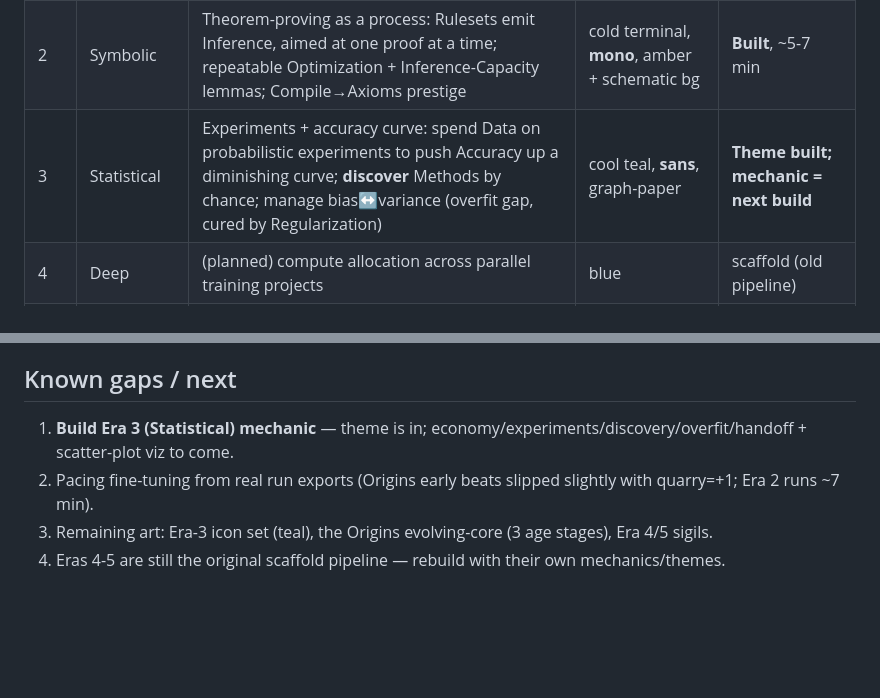
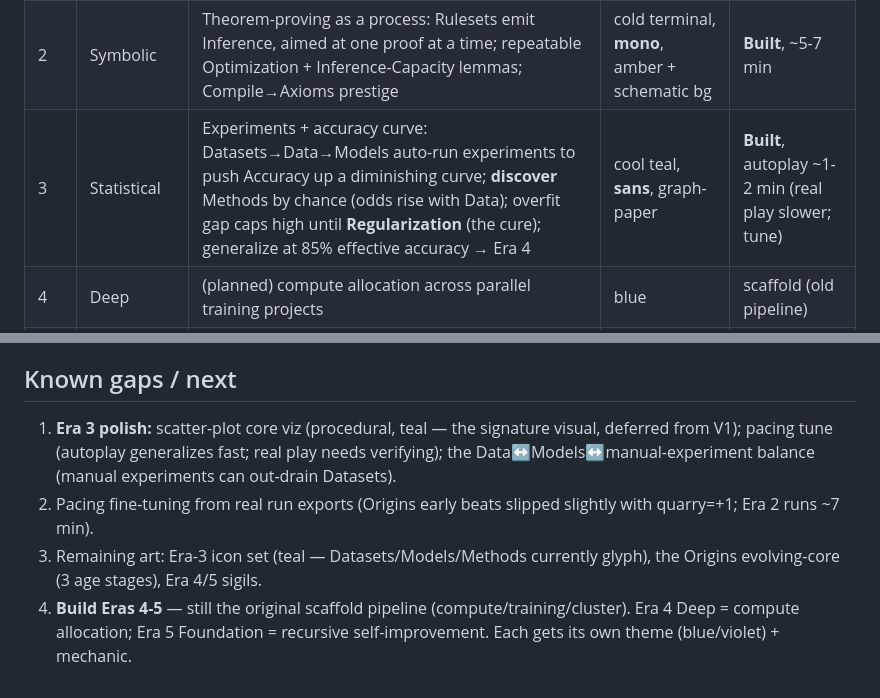
Before and after one commit to magilemonai/emergence, a Markdown page: CLAUDE.md, 2 parts joined by grey strips. Rendered like a GitHub page; blank space fills up the shorter version.

Commit message:
Update CLAUDE.md: Era 3 built, refreshed next-steps

```diff
--- a/CLAUDE.md
+++ b/CLAUDE.md
@@ -24,7 +24,7 @@ eras (scroll-driven theme switch). Completed eras collapse to a slim bar.
 |----|------|--------------------------|-------|--------|
 | 1 | Origins | Two cross-gated tracks (Knowledge + Materials) + rate-based converters with upkeep, converging on Silicon → fabricate the Logic Machine | warm stone, **serif**, ochre | **Built**, tuned ~6 min |
 | 2 | Symbolic | Theorem-proving as a process: Rulesets emit Inference, aimed at one proof at a time; repeatable Optimization + Inference-Capacity lemmas; Compile→Axioms prestige | cold terminal, **mono**, amber + schematic bg | **Built**, ~5-7 min |
-| 3 | Statistical | Experiments + accuracy curve: spend Data on probabilistic experiments to push Accuracy up a diminishing curve; **discover** Methods by chance; manage bias↔variance (overfit gap, cured by Regularization) | cool teal, **sans**, graph-paper | **Theme built; mechanic = next build** |
+| 3 | Statistical | Experiments + accuracy curve: Datasets→Data→Models auto-run experiments to push Accuracy up a diminishing curve; **discover** Methods by chance (odds rise with Data); overfit gap caps high until **Regularization** (the cure); generalize at 85% effective accuracy → Era 4 | cool teal, **sans**, graph-paper | **Built**, autoplay ~1-2 min (real play slower; tune) |
 | 4 | Deep | (planned) compute allocation across parallel training projects | blue | scaffold (old pipeline) |
 | 5 | Foundation | (planned) recursive self-improvement / emergent capabilities | violet | scaffold + endpoint |
 
@@ -72,7 +72,7 @@ Systems:
 
 ## Known gaps / next
 
-1. **Build Era 3 (Statistical) mechanic** — theme is in; economy/experiments/discovery/overfit/handoff + scatter-plot viz to come.
+1. **Era 3 polish:** scatter-plot core viz (procedural, teal — the signature visual, deferred from V1); pacing tune (autoplay generalizes fast; real play needs verifying); the Data↔Models↔manual-experiment balance (manual experiments can out-drain Datasets).
 2. Pacing fine-tuning from real run exports (Origins early beats slipped slightly with quarry=+1; Era 2 runs ~7 min).
-3. Remaining art: Era-3 icon set (teal), the Origins evolving-core (3 age stages), Era 4/5 sigils.
-4. Eras 4-5 are still the original scaffold pipeline — rebuild with their own mechanics/themes.
+3. Remaining art: Era-3 icon set (teal — Datasets/Models/Methods currently glyph), the Origins evolving-core (3 age stages), Era 4/5 sigils.
+4. **Build Eras 4-5** — still the original scaffold pipeline (compute/training/cluster). Era 4 Deep = compute allocation; Era 5 Foundation = recursive self-improvement. Each gets its own theme (blue/violet) + mechanic.
```
